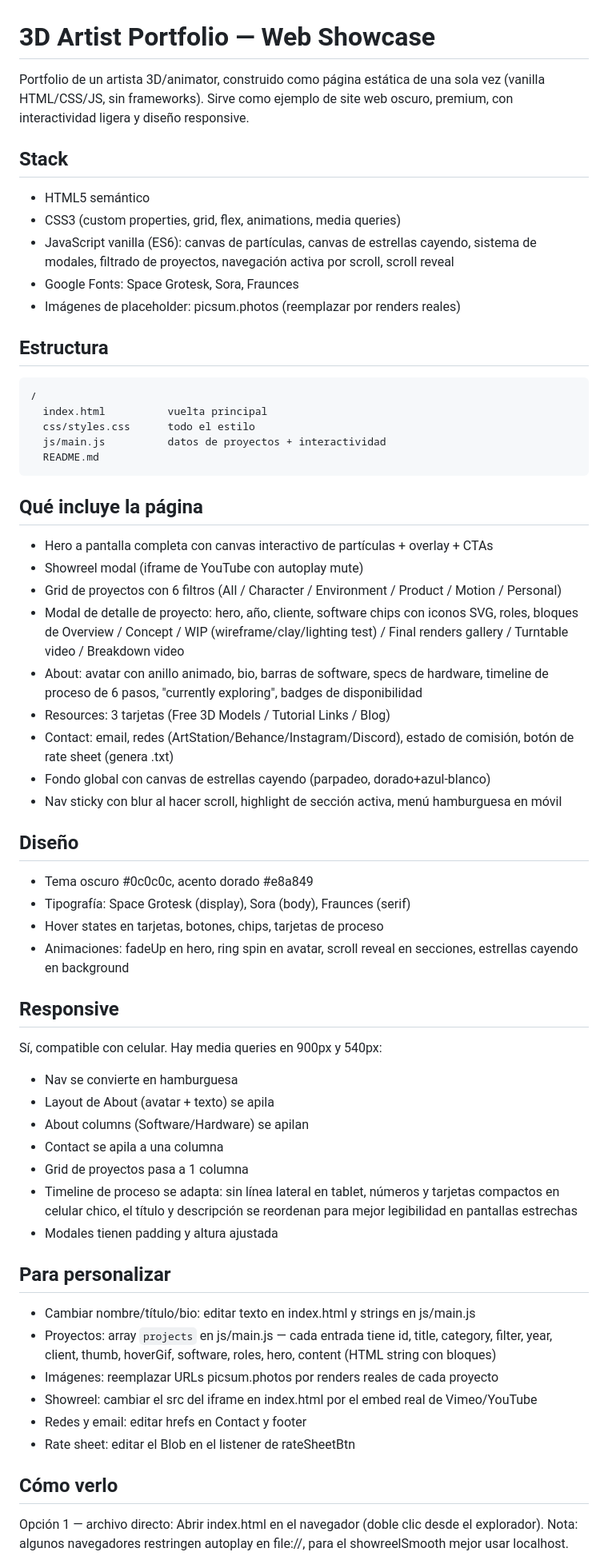
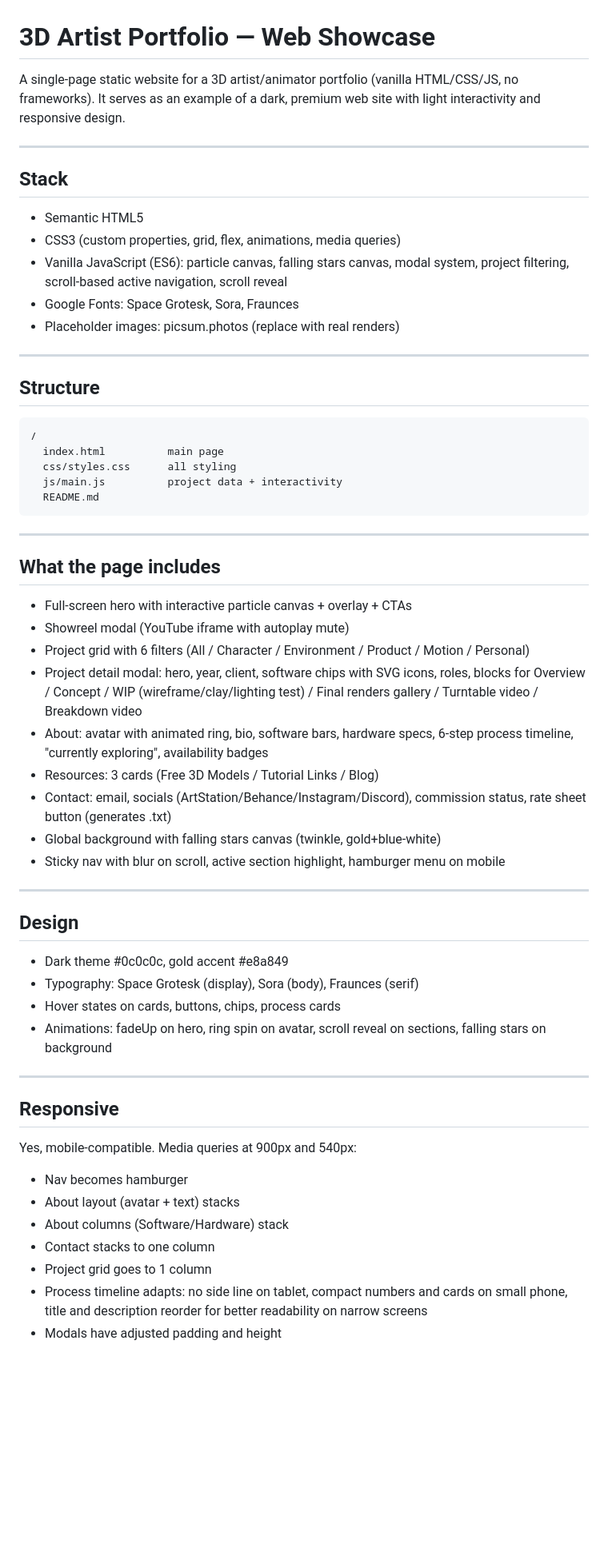
Before and after one commit to Holfkings/3d-portfolio-showcase, a Markdown page: README.md, the part around one of its changes. Shown at 80% size. Rendered like a GitHub page; blank space fills up the shorter version.

Commit message:
docs: update README to English

````diff
--- a/README.md
+++ b/README.md
@@ -1,60 +1,63 @@
 # 3D Artist Portfolio — Web Showcase
 
-Portfolio de un artista 3D/animator, construido como página estática de una sola vez (vanilla HTML/CSS/JS, sin frameworks). Sirve como ejemplo de site web oscuro, premium, con interactividad ligera y diseño responsive.
+A single-page static website for a 3D artist/animator portfolio (vanilla HTML/CSS/JS, no frameworks). It serves as an example of a dark, premium web site with light interactivity and responsive design.
+
+---
 
 ## Stack
-- HTML5 semántico
+
+- Semantic HTML5
 - CSS3 (custom properties, grid, flex, animations, media queries)
-- JavaScript vanilla (ES6): canvas de partículas, canvas de estrellas cayendo, sistema de modales, filtrado de proyectos, navegación activa por scroll, scroll reveal
+- Vanilla JavaScript (ES6): particle canvas, falling stars canvas, modal system, project filtering, scroll-based active navigation, scroll reveal
 - Google Fonts: Space Grotesk, Sora, Fraunces
-- Imágenes de placeholder: picsum.photos (reemplazar por renders reales)
+- Placeholder images: picsum.photos (replace with real renders)
 
-## Estructura
+---
+
+## Structure
+
 ```
 /
-  index.html          vuelta principal
-  css/styles.css      todo el estilo
-  js/main.js          datos de proyectos + interactividad
+  index.html          main page
+  css/styles.css      all styling
+  js/main.js          project data + interactivity
   README.md
 ```
 
-## Qué incluye la página
-- Hero a pantalla completa con canvas interactivo de partículas + overlay + CTAs
-- Showreel modal (iframe de YouTube con autoplay mute)
-- Grid de proyectos con 6 filtros (All / Character / Environment / Product / Motion / Personal)
-- Modal de detalle de proyecto: hero, año, cliente, software chips con iconos SVG, roles, bloques de Overview / Concept / WIP (wireframe/clay/lighting test) / Final renders gallery / Turntable video / Breakdown video
-- About: avatar con anillo animado, bio, barras de software, specs de hardware, timeline de proceso de 6 pasos, "currently exploring", badges de disponibilidad
-- Resources: 3 tarjetas (Free 3D Models / Tutorial Links / Blog)
-- Contact: email, redes (ArtStation/Behance/Instagram/Discord), estado de comisión, botón de rate sheet (genera .txt)
-- Fondo global con canvas de estrellas cayendo (parpadeo, dorado+azul-blanco)
-- Nav sticky con blur al hacer scroll, highlight de sección activa, menú hamburguesa en móvil
+---
 
-## Diseño
-- Tema oscuro #0c0c0c, acento dorado #e8a849
-- Tipografía: Space Grotesk (display), Sora (body), Fraunces (serif)
-- Hover states en tarjetas, botones, chips, tarjetas de proceso
-- Animaciones: fadeUp en hero, ring spin en avatar, scroll reveal en secciones, estrellas cayendo en background
+## What the page includes
+
+- Full-screen hero with interactive particle canvas + overlay + CTAs
+- Showreel modal (YouTube iframe with autoplay mute)
+- Project grid with 6 filters (All / Character / Environment / Product / Motion / Personal)
+- Project detail modal: hero, year, client, software chips with SVG icons, roles, blocks for Overview / Concept / WIP (wireframe/clay/lighting test) / Final renders gallery / Turntable video / Breakdown video
+- About: avatar with animated ring, bio, software bars, hardware specs, 6-step process timeline, "currently exploring", availability badges
+- Resources: 3 cards (Free 3D Models / Tutorial Links / Blog)
+- Contact: email, socials (ArtStation/Behance/Instagram/Discord), commission status, rate sheet button (generates .txt)
+- Global background with falling stars canvas (twinkle, gold+blue-white)
+- Sticky nav with blur on scroll, active section highlight, hamburger menu on mobile
+
+---
+
+## Design
+
+- Dark theme #0c0c0c, gold accent #e8a849
+- Typography: Space Grotesk (display), Sora (body), Fraunces (serif)
+- Hover states on cards, buttons, chips, process cards
+- Animations: fadeUp on hero, ring spin on avatar, scroll reveal on sections, falling stars on background
+
+---
 
 ## Responsive
-Sí, compatible con celular. Hay media queries en 900px y 540px:
-- Nav se convierte en hamburguesa
-- Layout de About (avatar + texto) se apila
-- About columns (Software/Hardware) se apilan
-- Contact se apila a una columna
-- Grid de proyectos pasa a 1 columna
-- Timeline de proceso se adapta: sin línea lateral en tablet, números y tarjetas compactos en celular chico, el título y descripción se reordenan para mejor legibilidad en pantallas estrechas
-- Modales tienen padding y altura ajustada
 
-## Para personalizar
-- Cambiar nombre/título/bio: editar texto en index.html y strings en js/main.js
-- Proyectos: array `projects` en js/main.js — cada entrada tiene id, title, category, filter, year, client, thumb, hoverGif, software, roles, hero, content (HTML string con bloques)
-- Imágenes: reemplazar URLs picsum.photos por renders reales de cada proyecto
-- Showreel: cambiar el src del iframe en index.html por el embed real de Vimeo/YouTube
-- Redes y email: editar hrefs en Contact y footer
-- Rate sheet: editar el Blob en el listener de rateSheetBtn
+Yes, mobile-compatible. Media queries at 900px and 540px:
 
-## Cómo verlo
-Opción 1 — archivo directo:
-  Abrir index.html en el navegador (doble clic desde el explorador).
-  Nota: algunos navegadores restringen autoplay en file://, para el showreelSmooth mejor usar localhost.
+- Nav becomes hamburger
+- About layout (avatar + text) stacks
+- About columns (Software/Hardware) stack
+- Contact stacks to one column
+- Project grid goes to 1 column
+- Process timeline adapts: no side line on tablet, compact numbers and cards on small phone, title and description reorder for better readability on narrow screens
+- Modals have adjusted padding and height
 
````
Also changed, not shown: other parts of README.md (+26 -4 lines).
